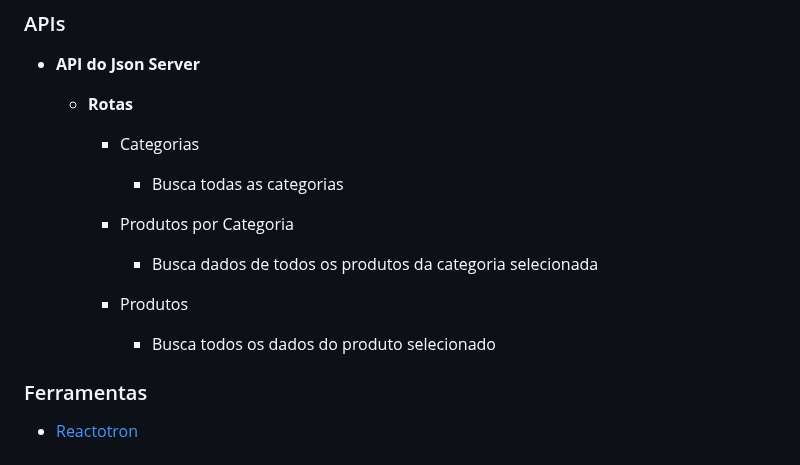
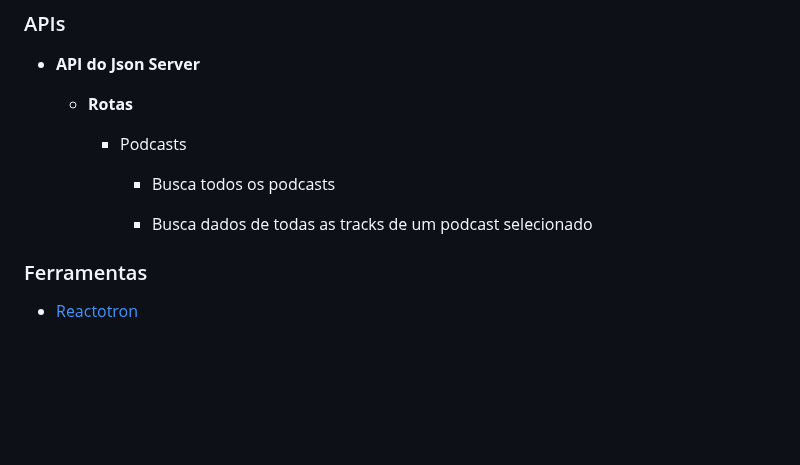
Before and after one commit to osvaldokalvaitir/react-native-gostack4-module4, a Markdown page: README.md, the part around one of its changes. Rendered like a GitHub page; blank space fills up the shorter version.

```diff
--- a/README.md
+++ b/README.md
@@ -119,17 +126,11 @@ Clique [aqui](https://github.com/osvaldokalvaitir/projects-settings/blob/master/
 
   - **Rotas**
 
-    - Categorias
+    - Podcasts
 
-      - Busca todas as categorias
+      - Busca todos os podcasts
 
-    - Produtos por Categoria
-
-      - Busca dados de todos os produtos da categoria selecionada
-
-    - Produtos
-
-      - Busca todos os dados do produto selecionado
+      - Busca dados de todas as tracks de um podcast selecionado
 
 ### Ferramentas
 
```
Also changed, not shown: other parts of README.md (+11 -4 lines), assets/player.png (added), assets/podcasts.png (added).
